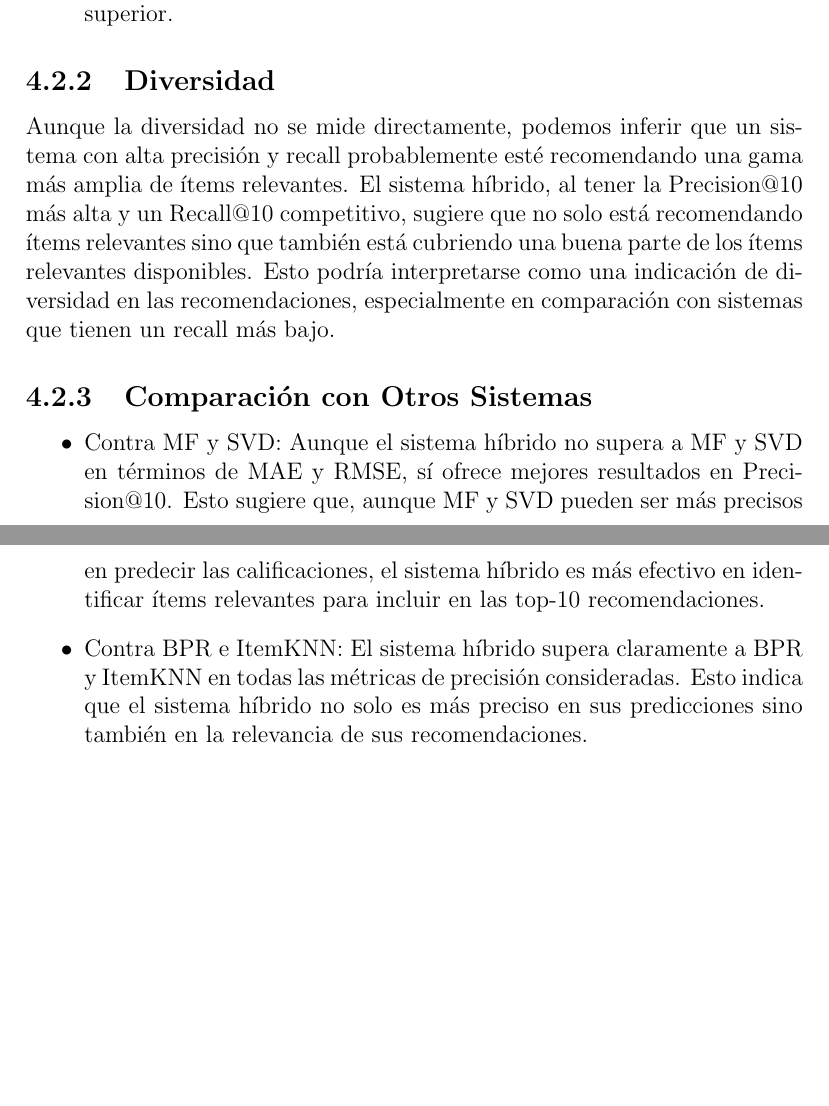
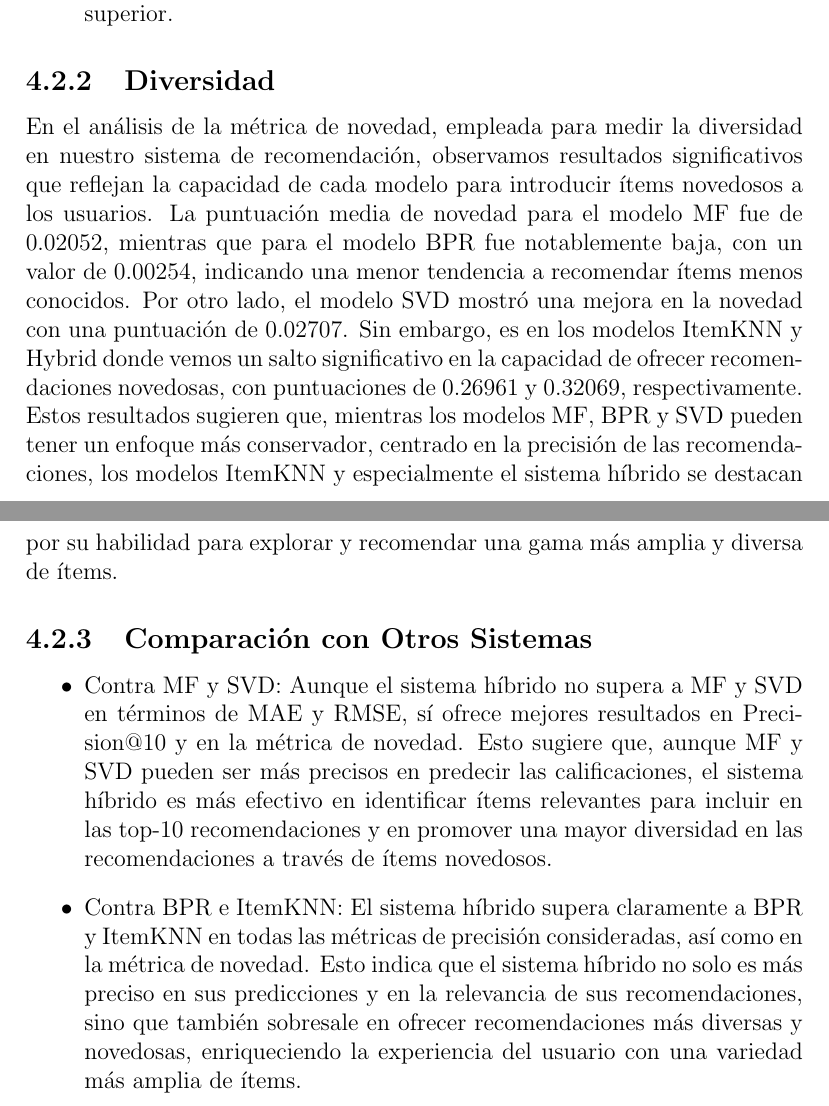
Before and after one commit to marians002/IRS-Final-Project, a LaTeX document (Informe/informe.tex): two parts of pages 13 and 14 of 17, joined at a grey line, cut so that both start at the same text, the shorter picture padded with empty space. Compiled offline with pdfLaTeX.

Commit message:
add results analysis

```diff
--- a/Informe/informe.tex
+++ b/Informe/informe.tex
@@ -145,14 +145,13 @@ Estas métricas fueron elegidas para proporcionar una evaluación comprensiva de
 
 
     \subsection{Diversidad}
-    Aunque la diversidad no se mide directamente, podemos inferir que un sistema con alta precisión y recall probablemente esté recomendando una gama más amplia de ítems relevantes. El sistema híbrido, al tener la Precision@10 más alta y un Recall@10 competitivo, sugiere que no solo está recomendando ítems relevantes sino que también está cubriendo una buena parte de los ítems relevantes disponibles. Esto podría interpretarse como una indicación de diversidad en las recomendaciones, especialmente en comparación con sistemas que tienen un recall más bajo.
-
+    En el análisis de la métrica de novedad, empleada para medir la diversidad en nuestro sistema de recomendación, observamos resultados significativos que reflejan la capacidad de cada modelo para introducir ítems novedosos a los usuarios. La puntuación media de novedad para el modelo MF fue de 0.02052, mientras que para el modelo BPR fue notablemente baja, con un valor de 0.00254, indicando una menor tendencia a recomendar ítems menos conocidos. Por otro lado, el modelo SVD mostró una mejora en la novedad con una puntuación de 0.02707. Sin embargo, es en los modelos ItemKNN y Hybrid donde vemos un salto significativo en la capacidad de ofrecer recomendaciones novedosas, con puntuaciones de 0.26961 y 0.32069, respectivamente. Estos resultados sugieren que, mientras los modelos MF, BPR y SVD pueden tener un enfoque más conservador, centrado en la precisión de las recomendaciones, los modelos ItemKNN y especialmente el sistema híbrido se destacan por su habilidad para explorar y recomendar una gama más amplia y diversa de ítems.
 
     \subsection{Comparación con Otros Sistemas}
 
     \begin{itemize}
-        \item Contra MF y SVD: Aunque el sistema híbrido no supera a MF y SVD en términos de MAE y RMSE, sí ofrece mejores resultados en Precision@10. Esto sugiere que, aunque MF y SVD pueden ser más precisos en predecir las calificaciones, el sistema híbrido es más efectivo en identificar ítems relevantes para incluir en las top-10 recomendaciones.
-        \item Contra BPR e ItemKNN: El sistema híbrido supera claramente a BPR y ItemKNN en todas las métricas de precisión consideradas. Esto indica que el sistema híbrido no solo es más preciso en sus predicciones sino también en la relevancia de sus recomendaciones.
+        \item Contra MF y SVD: Aunque el sistema híbrido no supera a MF y SVD en términos de MAE y RMSE, sí ofrece mejores resultados en Precision@10 y en la métrica de novedad. Esto sugiere que, aunque MF y SVD pueden ser más precisos en predecir las calificaciones, el sistema híbrido es más efectivo en identificar ítems relevantes para incluir en las top-10 recomendaciones y en promover una mayor diversidad en las recomendaciones a través de ítems novedosos.
+        \item Contra BPR e ItemKNN: El sistema híbrido supera claramente a BPR y ItemKNN en todas las métricas de precisión consideradas, así como en la métrica de novedad. Esto indica que el sistema híbrido no solo es más preciso en sus predicciones y en la relevancia de sus recomendaciones, sino que también sobresale en ofrecer recomendaciones más diversas y novedosas, enriqueciendo la experiencia del usuario con una variedad más amplia de ítems.
     \end{itemize}
 
 \chapter{Conclusiones y Trabajo Futuro}
```
Also changed, not shown: Informe/informe.pdf.
